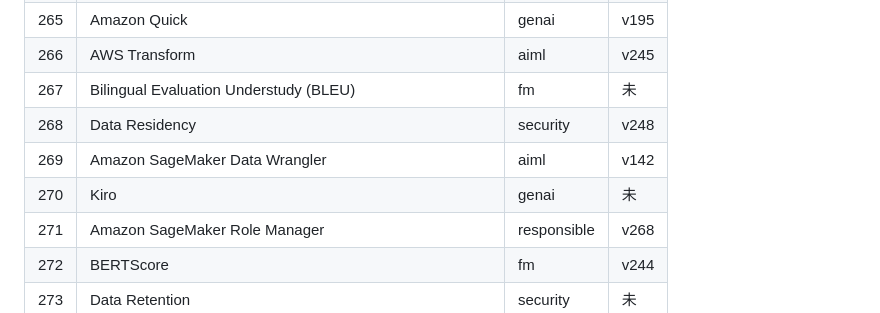
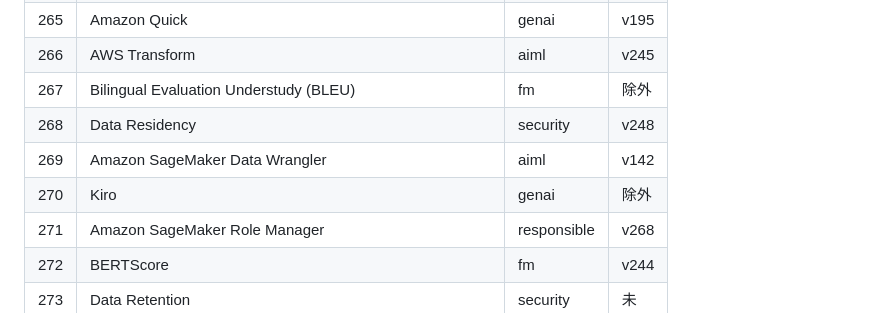
Before and after one commit to hirata0522/AWS-training, a Markdown page: content/aif-c01-vocab-list.md, the part around the change. Rendered like a GitHub page.

```diff
--- a/content/aif-c01-vocab-list.md
+++ b/content/aif-c01-vocab-list.md
@@ -270,10 +270,10 @@
 | 264 | Amazon SageMaker Model Governance | responsible | v231 |
 | 265 | Amazon Quick | genai | v195 |
 | 266 | AWS Transform | aiml | v245 |
-| 267 | Bilingual Evaluation Understudy (BLEU) | fm | 未 |
+| 267 | Bilingual Evaluation Understudy (BLEU) | fm | 除外 |
 | 268 | Data Residency | security | v248 |
 | 269 | Amazon SageMaker Data Wrangler | aiml | v142 |
-| 270 | Kiro | genai | 未 |
+| 270 | Kiro | genai | 除外 |
 | 271 | Amazon SageMaker Role Manager | responsible | v268 |
 | 272 | BERTScore | fm | v244 |
 | 273 | Data Retention | security | 未 |
```
Also changed, not shown: CONTENT_GENERATION_AIF.md (+3 -0 lines).
